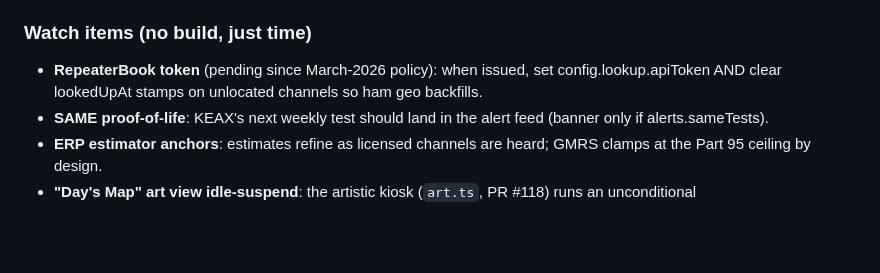
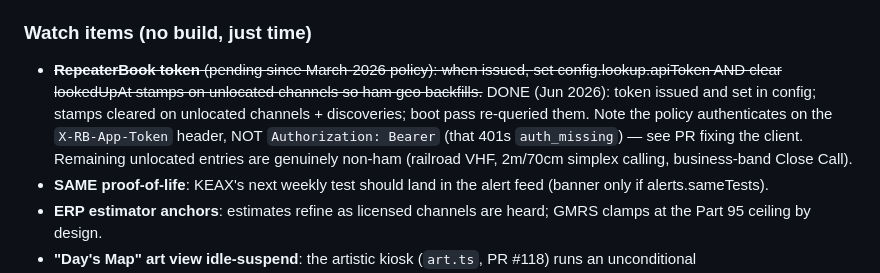
Before and after one commit to jeremyfuksa/kerchunk-kiosk, a Markdown page: docs/ROADMAP.md, the part around the change. Drawn GitHub-style; blank space fills up the shorter version.

Commit message:
docs(roadmap): mark RepeaterBook token watch item done
Co-Authored-By: Claude Opus 4.8 (1M context) <noreply@anthropic.com>

```diff
--- a/docs/ROADMAP.md
+++ b/docs/ROADMAP.md
@@ -1009,9 +1009,14 @@ in-place wins on the current helper, not a DSP re-architecture.
   lanes per window — rewrite risk vs a field-calibrated DSP.
 
 ### Watch items (no build, just time)
-- **RepeaterBook token** (pending since March-2026 policy): when issued,
+- ~~**RepeaterBook token** (pending since March-2026 policy): when issued,
   set config.lookup.apiToken AND clear lookedUpAt stamps on unlocated
-  channels so ham geo backfills.
+  channels so ham geo backfills.~~ DONE (Jun 2026): token issued and set in
+  config; stamps cleared on unlocated channels + discoveries; boot pass
+  re-queried them. Note the policy authenticates on the `X-RB-App-Token`
+  header, NOT `Authorization: Bearer` (that 401s `auth_missing`) — see PR
+  fixing the client. Remaining unlocated entries are genuinely non-ham
+  (railroad VHF, 2m/70cm simplex calling, business-band Close Call).
 - **SAME proof-of-life**: KEAX's next weekly test should land in the alert
   feed (banner only if alerts.sameTests).
 - **ERP estimator anchors**: estimates refine as licensed channels are
```
